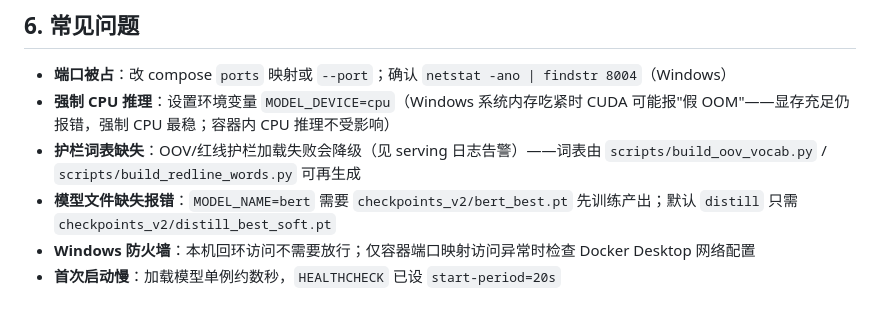
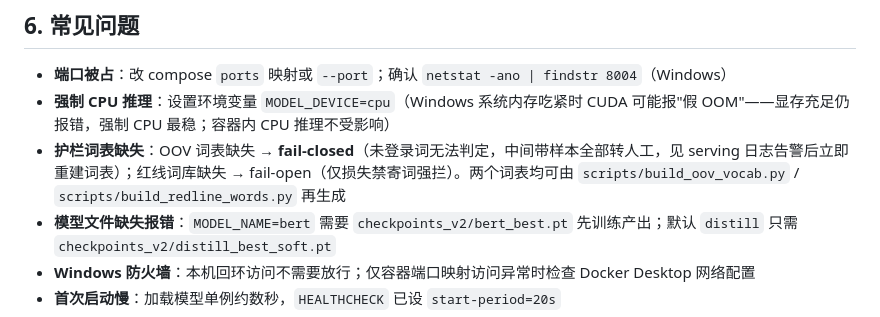
Before and after one commit to poincare-lijiashu/Supply-Chain-NLP, a Markdown page: docs/DEPLOY.md, the part around the change. Drawn GitHub-style.

Commit message:
docs(deploy): 明确护栏降级语义 — OOV fail-closed / 红线 fail-open

```diff
--- a/docs/DEPLOY.md
+++ b/docs/DEPLOY.md
@@ -148,7 +148,7 @@ python -m src.serving.client    # 对着已启动的服务跑一遍真实预测
 
 - **端口被占**：改 compose `ports` 映射或 `--port`；确认 `netstat -ano | findstr 8004`（Windows）
 - **强制 CPU 推理**：设置环境变量 `MODEL_DEVICE=cpu`（Windows 系统内存吃紧时 CUDA 可能报"假 OOM"——显存充足仍报错，强制 CPU 最稳；容器内 CPU 推理不受影响）
-- **护栏词表缺失**：OOV/红线护栏加载失败会降级（见 serving 日志告警）——词表由 `scripts/build_oov_vocab.py` / `scripts/build_redline_words.py` 可再生成
+- **护栏词表缺失**：OOV 词表缺失 → **fail-closed**（未登录词无法判定，中间带样本全部转人工，见 serving 日志告警后立即重建词表）；红线词库缺失 → fail-open（仅损失禁寄词强拦）。两个词表均可由 `scripts/build_oov_vocab.py` / `scripts/build_redline_words.py` 再生成
 - **模型文件缺失报错**：`MODEL_NAME=bert` 需要 `checkpoints_v2/bert_best.pt` 先训练产出；默认 `distill` 只需 `checkpoints_v2/distill_best_soft.pt`
 - **Windows 防火墙**：本机回环访问不需要放行；仅容器端口映射访问异常时检查 Docker Desktop 网络配置
 - **首次启动慢**：加载模型单例约数秒，`HEALTHCHECK` 已设 `start-period=20s`
```
